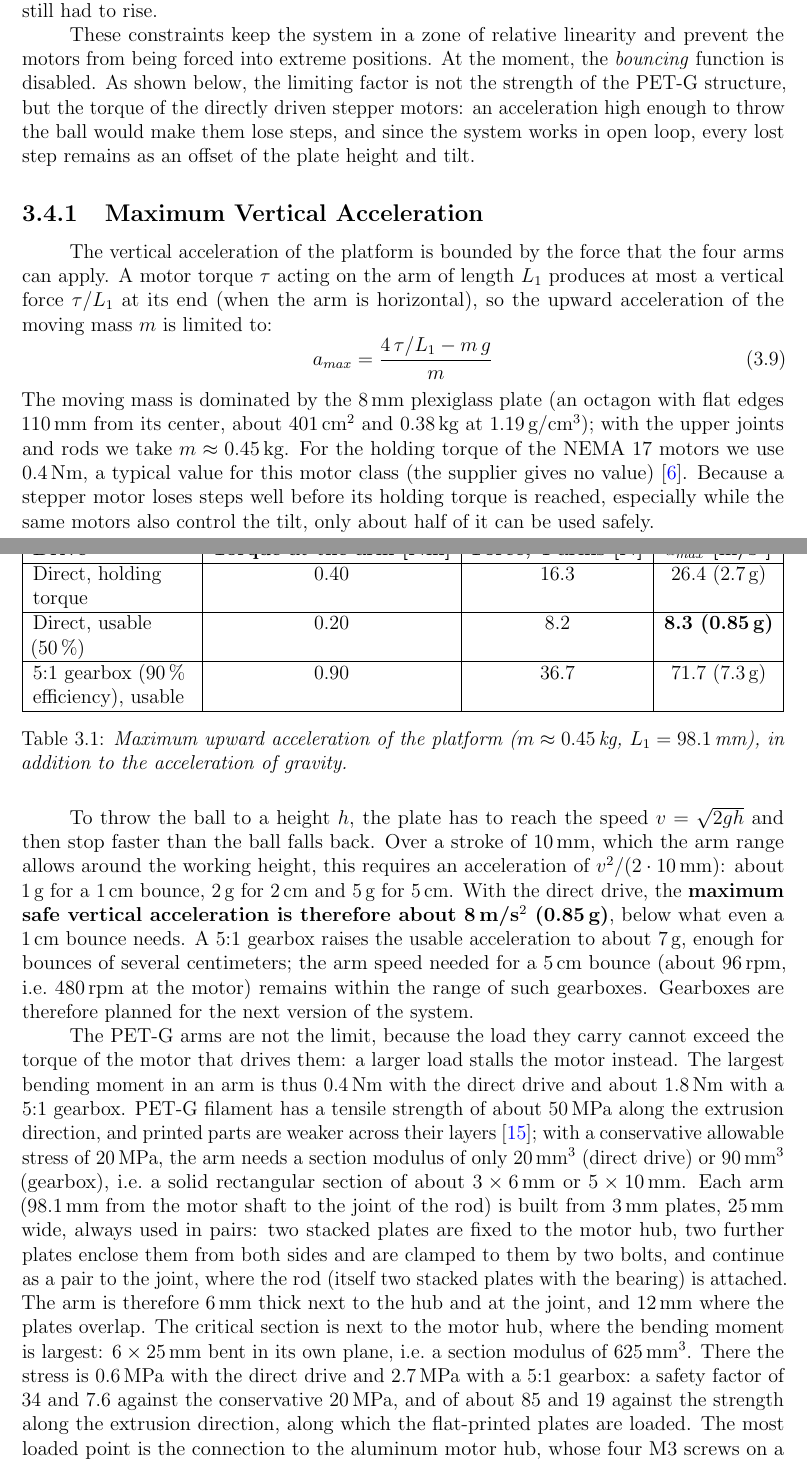
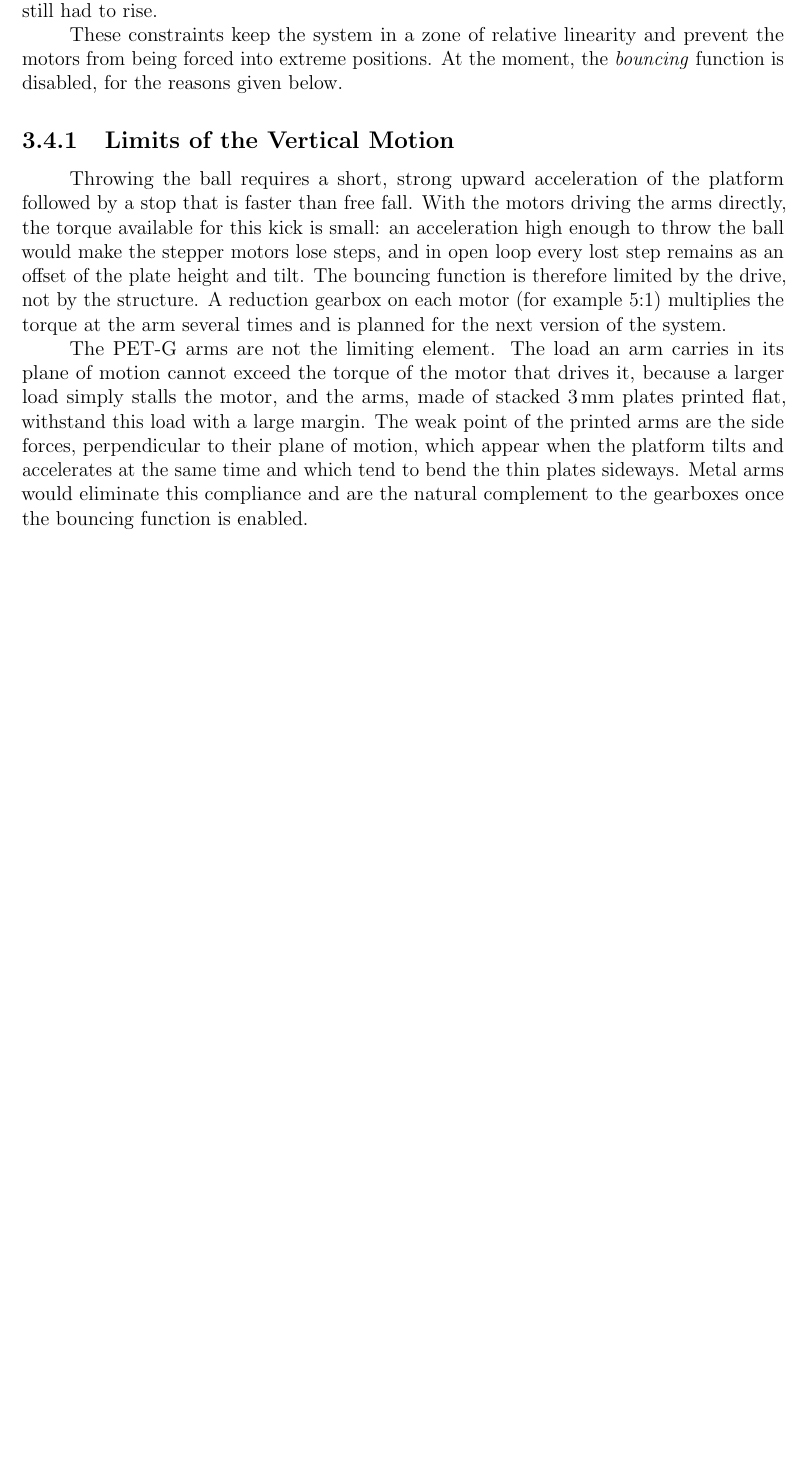
Before and after one commit to alexivan04/Pong-Stabilizer, a LaTeX thesis (docs/report/main_english.tex): two parts of pages 18 and 19 of 49 before the commit and part of page 18 of 48 after it, the two joined at a grey line, cut so that both start at the same text, the shorter picture padded with empty space. Compiled offline with pdfLaTeX.

Commit message:
Report: vertical-motion limits rewritten short (drive torque limits bouncing; PET-G only weak against side forces, metal arms)

```diff
--- a/docs/report/main_english.tex
+++ b/docs/report/main_english.tex
@@ -382,33 +382,14 @@ For reasons of structural safety and to prevent collisions between links or the
 \end{equation}
 In addition, every arm command is limited to the range $5^\circ \leq \alpha_i \leq 40^\circ$ above the low stop, so that the arms never press against the stop, and the common height angle $\alpha_h$ is kept at $17^\circ$ or more, which leaves $12^\circ$ of tilt range below; upwards it is only bounded by the $40^\circ$ arm limit. With only $10^\circ$ below (the earlier setting), the lower arm reached its limit as soon as pitch and roll together asked for more than $10^\circ$, and stopped reacting; an upper height limit of $30^\circ$ (also removed after the tests) stopped the height control while the plate still had to rise.
 
-These constraints keep the system in a zone of relative linearity and prevent the motors from being forced into extreme positions. At the moment, the \textit{bouncing} function is disabled. As shown below, the limiting factor is not the strength of the PET-G structure, but the torque of the directly driven stepper motors: an acceleration high enough to throw the ball would make them lose steps, and since the system works in open loop, every lost step remains as an offset of the plate height and tilt.
+These constraints keep the system in a zone of relative linearity and prevent the motors from being forced into extreme positions. At the moment, the \textit{bouncing} function is disabled, for the reasons given below.
 
-\subsection{Maximum Vertical Acceleration}
+\subsection{Limits of the Vertical Motion}
 \label{sec:max_accel}
 
-The vertical acceleration of the platform is bounded by the force that the four arms can apply. A motor torque $\tau$ acting on the arm of length $L_1$ produces at most a vertical force $\tau / L_1$ at its end (when the arm is horizontal), so the upward acceleration of the moving mass $m$ is limited to:
-\begin{equation}
-    a_{max} = \frac{4\,\tau / L_1 - m\,g}{m}
-\end{equation}
-The moving mass is dominated by the 8\,mm plexiglass plate (an octagon with flat edges 110\,mm from its center, about 401\,cm$^2$ and 0.38\,kg at 1.19\,g/cm$^3$); with the upper joints and rods we take $m \approx 0.45$\,kg. For the holding torque of the NEMA 17 motors we use 0.4\,Nm, a typical value for this motor class (the supplier gives no value) \cite{nema17}. Because a stepper motor loses steps well before its holding torque is reached, especially while the same motors also control the tilt, only about half of it can be used safely.
+Throwing the ball requires a short, strong upward acceleration of the platform followed by a stop that is faster than free fall. With the motors driving the arms directly, the torque available for this kick is small: an acceleration high enough to throw the ball would make the stepper motors lose steps, and in open loop every lost step remains as an offset of the plate height and tilt. The bouncing function is therefore limited by the drive, not by the structure. A reduction gearbox on each motor (for example 5:1) multiplies the torque at the arm several times and is planned for the next version of the system.
 
-\begin{table}[H]
-\centering
-\begin{tabularx}{\textwidth}{|>{\raggedright\arraybackslash}X|c|c|c|}
-\hline
-\textbf{Drive} & \textbf{Torque at the arm [Nm]} & \textbf{Force, 4 arms [N]} & \textbf{$a_{max}$ [m/s$^2$]} \\ \hline
-Direct, holding torque & 0.40 & 16.3 & 26.4 (2.7\,g) \\ \hline
-Direct, usable (50\,\%) & 0.20 & 8.2 & \textbf{8.3 (0.85\,g)} \\ \hline
-5:1 gearbox (90\,\% efficiency), usable & 0.90 & 36.7 & 71.7 (7.3\,g) \\ \hline
-\end{tabularx}
-\caption{\textit{Maximum upward acceleration of the platform ($m \approx 0.45$\,kg, $L_1 = 98.1$\,mm), in addition to the acceleration of gravity.}}
-\label{tab:max_accel}
-\end{table}
-
-To throw the ball to a height $h$, the plate has to reach the speed $v = \sqrt{2gh}$ and then stop faster than the ball falls back. Over a stroke of 10\,mm, which the arm range allows around the working height, this requires an acceleration of $v^2 / (2 \cdot 10\,\text{mm})$: about 1\,g for a 1\,cm bounce, 2\,g for 2\,cm and 5\,g for 5\,cm. With the direct drive, the \textbf{maximum safe vertical acceleration is therefore about 8\,m/s$^2$ (0.85\,g)}, below what even a 1\,cm bounce needs. A 5:1 gearbox raises the usable acceleration to about 7\,g, enough for bounces of several centimeters; the arm speed needed for a 5\,cm bounce (about 96\,rpm, i.e.\ 480\,rpm at the motor) remains within the range of such gearboxes. Gearboxes are therefore planned for the next version of the system.
-
-The PET-G arms are not the limit, because the load they carry cannot exceed the torque of the motor that drives them: a larger load stalls the motor instead. The largest bending moment in an arm is thus 0.4\,Nm with the direct drive and about 1.8\,Nm with a 5:1 gearbox. PET-G filament has a tensile strength of about 50\,MPa along the extrusion direction, and printed parts are weaker across their layers \cite{petg_material}; with a conservative allowable stress of 20\,MPa, the arm needs a section modulus of only 20\,mm$^3$ (direct drive) or 90\,mm$^3$ (gearbox), i.e.\ a solid rectangular section of about $3 \times 6$\,mm or $5 \times 10$\,mm. Each arm (98.1\,mm from the motor shaft to the joint of the rod) is built from 3\,mm plates, 25\,mm wide, always used in pairs: two stacked plates are fixed to the motor hub, two further plates enclose them from both sides and are clamped to them by two bolts, and continue as a pair to the joint, where the rod (itself two stacked plates with the bearing) is attached. The arm is therefore 6\,mm thick next to the hub and at the joint, and 12\,mm where the plates overlap. The critical section is next to the motor hub, where the bending moment is largest: $6 \times 25$\,mm bent in its own plane, i.e.\ a section modulus of 625\,mm$^3$. There the stress is 0.6\,MPa with the direct drive and 2.7\,MPa with a 5:1 gearbox: a safety factor of 34 and 7.6 against the conservative 20\,MPa, and of about 85 and 19 against the strength along the extrusion direction, along which the flat-printed plates are loaded. The most loaded point is the connection to the aluminum motor hub, whose four M3 screws on a 12.7\,mm circle transmit the torque: each one presses on its hole in the two plates with 16\,N (bearing stress 0.75\,MPa) with the direct drive and with 71\,N (3.4\,MPa, safety factor 5.9) with the gearbox. The two bolts that clamp the plates carry less (at most about 55\,N, 2.2\,MPa, with the gearbox). The impact of the ball itself (2.7\,g) is negligible. What remains to be verified with gearboxes is the long-term behavior of the printed parts under repeated impulses: fatigue at the screw holes of the hub and at the bearing seats, and the strength of the layer bonds.
+The PET-G arms are not the limiting element. The load an arm carries in its plane of motion cannot exceed the torque of the motor that drives it, because a larger load simply stalls the motor, and the arms, made of stacked 3\,mm plates printed flat, withstand this load with a large margin. The weak point of the printed arms are the side forces, perpendicular to their plane of motion, which appear when the platform tilts and accelerates at the same time and which tend to bend the thin plates sideways. Metal arms would eliminate this compliance and are the natural complement to the gearboxes once the bouncing function is enabled.
 
 \chapter{Control Strategy}
 \label{chap:control}
```
Also changed, not shown: docs/report/main_english.tex (4 more changed lines).
